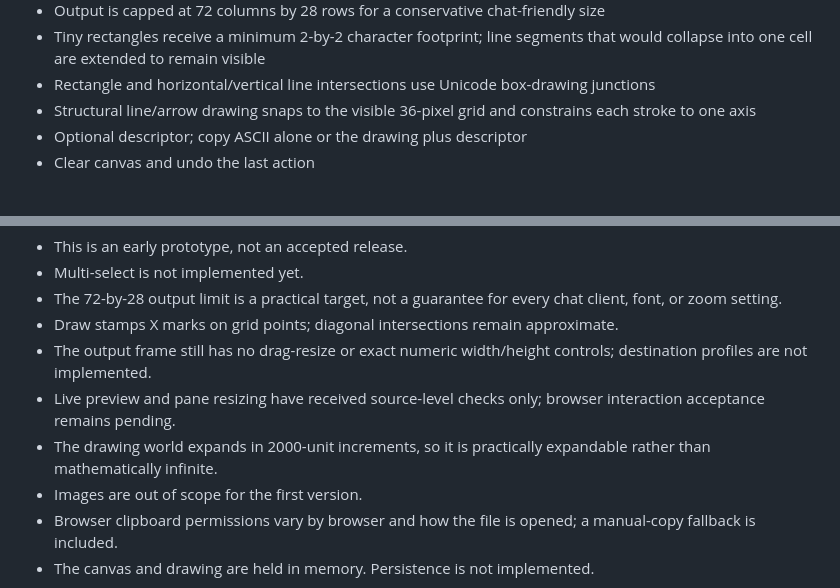
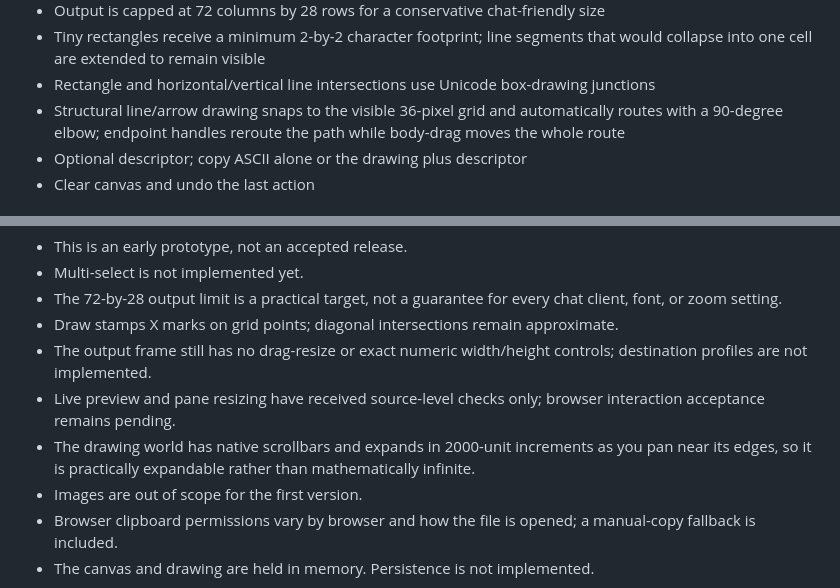
Before and after one commit to zpitchfolo/sketch-to-ascii, a Markdown page: README.md, 2 parts joined by grey strips. Rendered like a GitHub page.

Commit message:
Document right-angle routing and scrollable canvas

```diff
--- a/README.md
+++ b/README.md
@@ -21,7 +21,7 @@ Open `index.html` in a modern browser. No build step, backend, account, or AI se
 - Output is capped at 72 columns by 28 rows for a conservative chat-friendly size
 - Tiny rectangles receive a minimum 2-by-2 character footprint; line segments that would collapse into one cell are extended to remain visible
 - Rectangle and horizontal/vertical line intersections use Unicode box-drawing junctions
-- Structural line/arrow drawing snaps to the visible 36-pixel grid and constrains each stroke to one axis
+- Structural line/arrow drawing snaps to the visible 36-pixel grid and automatically routes with a 90-degree elbow; endpoint handles reroute the path while body-drag moves the whole route
 - Optional descriptor; copy ASCII alone or the drawing plus descriptor
 - Clear canvas and undo the last action
 
@@ -33,7 +33,7 @@ Open `index.html` in a modern browser. No build step, backend, account, or AI se
 - Draw stamps X marks on grid points; diagonal intersections remain approximate.
 - The output frame still has no drag-resize or exact numeric width/height controls; destination profiles are not implemented.
 - Live preview and pane resizing have received source-level checks only; browser interaction acceptance remains pending.
-- The drawing world expands in 2000-unit increments, so it is practically expandable rather than mathematically infinite.
+- The drawing world has native scrollbars and expands in 2000-unit increments as you pan near its edges, so it is practically expandable rather than mathematically infinite.
 - Images are out of scope for the first version.
 - Browser clipboard permissions vary by browser and how the file is opened; a manual-copy fallback is included.
 - The canvas and drawing are held in memory. Persistence is not implemented.
```
